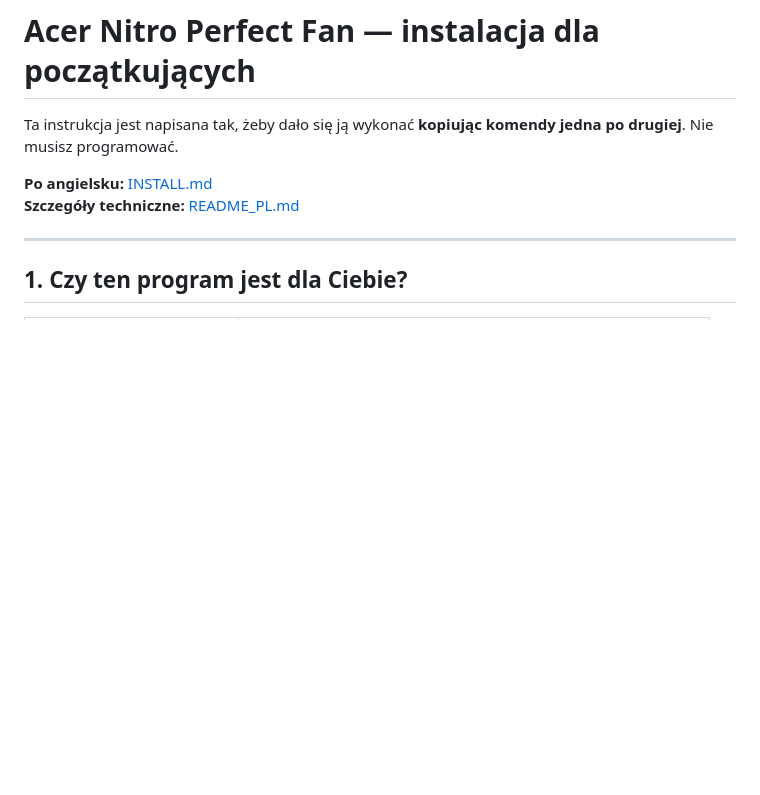
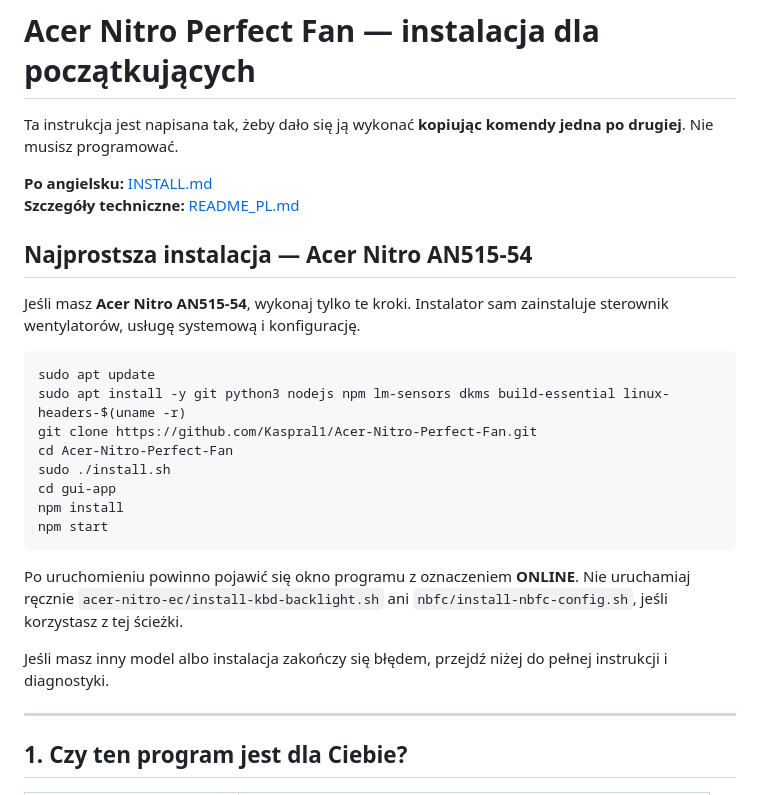
Before and after one commit to Kaspral1/Acer-Nitro-Perfect-Fan, a Markdown page: INSTALL_PL.md, the part around the change. Drawn GitHub-style; blank space fills up the shorter version.

Commit message:
Simplify installation guide for AN515-54
Add a short copy-paste installation path that lets tested AN515-54 users skip manual backend and driver selection.

````diff
--- a/INSTALL_PL.md
+++ b/INSTALL_PL.md
@@ -4,6 +4,29 @@ Ta instrukcja jest napisana tak, żeby dało się ją wykonać **kopiując komen
 
 **Po angielsku:** [INSTALL.md](INSTALL.md)
 **Szczegóły techniczne:** [README_PL.md](README_PL.md)
+
+## Najprostsza instalacja — Acer Nitro AN515-54
+
+Jeśli masz **Acer Nitro AN515-54**, wykonaj tylko te kroki. Instalator sam
+zainstaluje sterownik wentylatorów, usługę systemową i konfigurację.
+
+```bash
+sudo apt update
+sudo apt install -y git python3 nodejs npm lm-sensors dkms build-essential linux-headers-$(uname -r)
+git clone https://github.com/Kaspral1/Acer-Nitro-Perfect-Fan.git
+cd Acer-Nitro-Perfect-Fan
+sudo ./install.sh
+cd gui-app
+npm install
+npm start
+```
+
+Po uruchomieniu powinno pojawić się okno programu z oznaczeniem **ONLINE**.
+Nie uruchamiaj ręcznie `acer-nitro-ec/install-kbd-backlight.sh` ani
+`nbfc/install-nbfc-config.sh`, jeśli korzystasz z tej ścieżki.
+
+Jeśli masz inny model albo instalacja zakończy się błędem, przejdź niżej do
+pełnej instrukcji i diagnostyki.
 
 ---
 
````
Also changed, not shown: INSTALL.md (+23 -0 lines).
